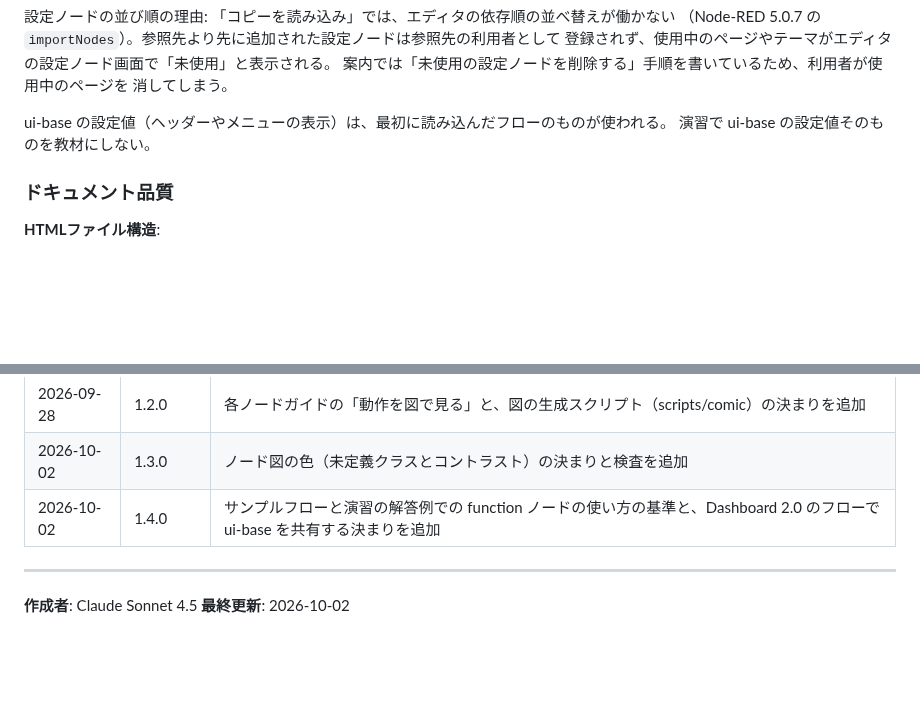
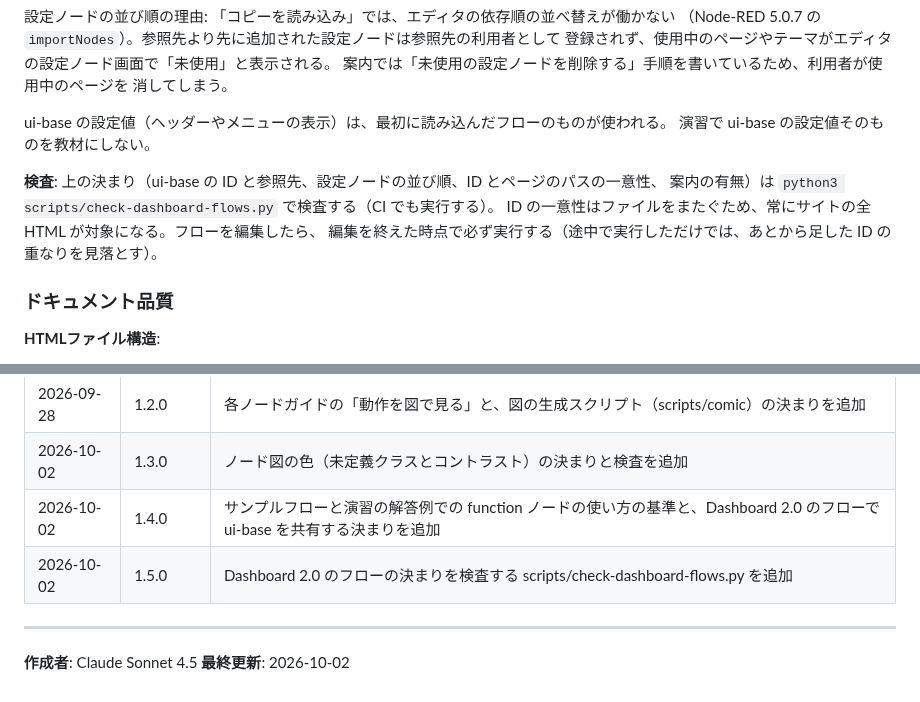
Before and after one commit to GMSTechJP/gmstechjp.github.io, a Markdown page: CLAUDE.md, 2 parts joined by grey strips. GitHub-like rendering; blank space fills up the shorter version.

Commit message:
docs: CLAUDE.mdにDashboard 2.0のフローの検査方法を追記
scripts/check-dashboard-flows.py の実行方法と、フローを編集し終えた時点で必ず実行すること
（途中で実行しただけでは、あとから足した ID の重なりを見落とす）を追記した。改訂履歴 1.5.0。

Co-Authored-By: Claude Opus 5.5 <noreply@anthropic.com>

```diff
--- a/CLAUDE.md
+++ b/CLAUDE.md
@@ -471,6 +471,11 @@ ID を重ねてはいけない理由: 読み込むフローの ID が1つでも
 ui-base の設定値（ヘッダーやメニューの表示）は、最初に読み込んだフローのものが使われる。
 演習で ui-base の設定値そのものを教材にしない。
 
+**検査**: 上の決まり（ui-base の ID と参照先、設定ノードの並び順、ID とページのパスの一意性、
+案内の有無）は `python3 scripts/check-dashboard-flows.py` で検査する（CI でも実行する）。
+ID の一意性はファイルをまたぐため、常にサイトの全 HTML が対象になる。フローを編集したら、
+編集を終えた時点で必ず実行する（途中で実行しただけでは、あとから足した ID の重なりを見落とす）。
+
 ### ドキュメント品質
 
 **HTMLファイル構造**:
@@ -937,6 +942,7 @@ curl -o inject-source.html \
 | 2026-09-28 | 1.2.0 | 各ノードガイドの「動作を図で見る」と、図の生成スクリプト（scripts/comic）の決まりを追加 |
 | 2026-10-02 | 1.3.0 | ノード図の色（未定義クラスとコントラスト）の決まりと検査を追加 |
 | 2026-10-02 | 1.4.0 | サンプルフローと演習の解答例での function ノードの使い方の基準と、Dashboard 2.0 のフローで ui-base を共有する決まりを追加 |
+| 2026-10-02 | 1.5.0 | Dashboard 2.0 のフローの決まりを検査する scripts/check-dashboard-flows.py を追加 |
 
 ---
 
```
